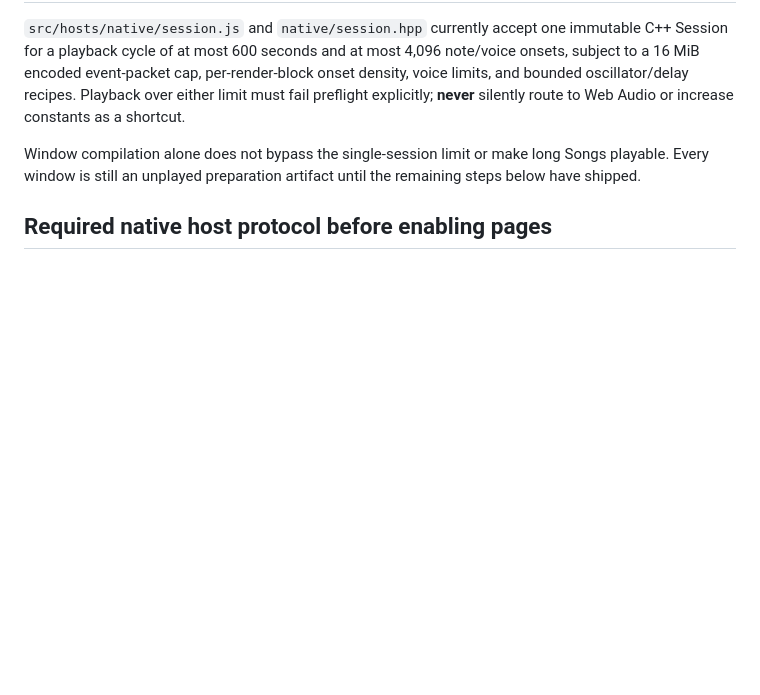
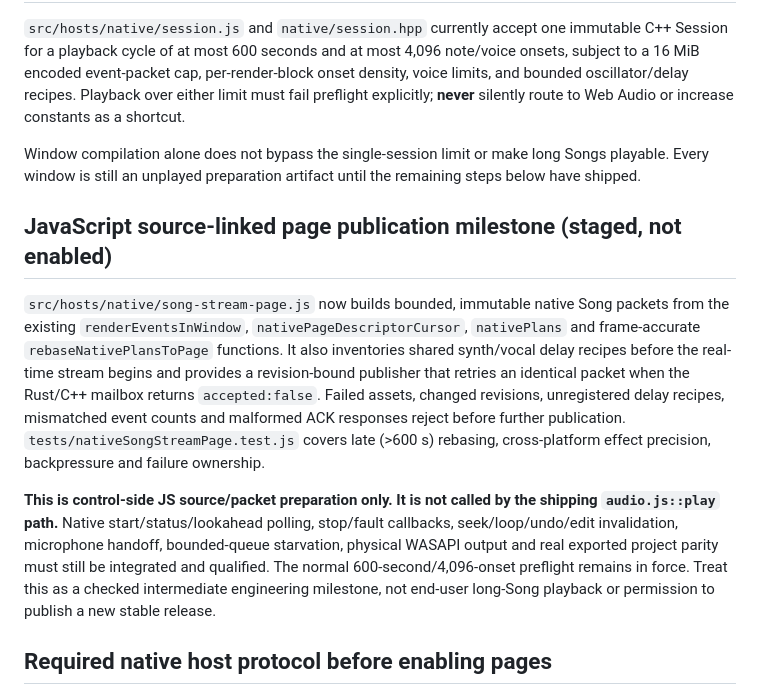
Before and after one commit to natanai/pre-midi, a Markdown page: docs/native-onset-paging.md, the part around the change. GitHub-like rendering; blank space fills up the shorter version.

Commit message:
Record source-only Song page publisher milestone and remaining playback gates

```diff
--- a/docs/native-onset-paging.md
+++ b/docs/native-onset-paging.md
@@ -33,6 +33,12 @@ Do not remove the existing native preflight errors or mark a Windows portable bu
 
 Window compilation alone does not bypass the single-session limit or make long Songs playable. Every window is still an unplayed preparation artifact until the remaining steps below have shipped.
 
+## JavaScript source-linked page publication milestone (staged, not enabled)
+
+`src/hosts/native/song-stream-page.js` now builds bounded, immutable native Song packets from the existing `renderEventsInWindow`, `nativePageDescriptorCursor`, `nativePlans` and frame-accurate `rebaseNativePlansToPage` functions. It also inventories shared synth/vocal delay recipes before the real-time stream begins and provides a revision-bound publisher that retries an identical packet when the Rust/C++ mailbox returns `accepted:false`. Failed assets, changed revisions, unregistered delay recipes, mismatched event counts and malformed ACK responses reject before further publication. `tests/nativeSongStreamPage.test.js` covers late (>600 s) rebasing, cross-platform effect precision, backpressure and failure ownership.
+
+**This is control-side JS source/packet preparation only. It is not called by the shipping `audio.js::play` path.** Native start/status/lookahead polling, stop/fault callbacks, seek/loop/undo/edit invalidation, microphone handoff, bounded-queue starvation, physical WASAPI output and real exported project parity must still be integrated and qualified. The normal 600-second/4,096-onset preflight remains in force. Treat this as a checked intermediate engineering milestone, not end-user long-Song playback or permission to publish a new stable release.
+
 ## Required native host protocol before enabling pages
 
 1. A control worker prepares immutable absolute Song-time event pages, voice-bank recipes, external WAV/recording handles, and effect resources before publication. Page duration adapts to onset density *and* measured bank, effect, audio asset and callback work capacity. The audio callback must not parse packets, allocate memory, decode files, lock a mutex, or wait for page delivery.
```
